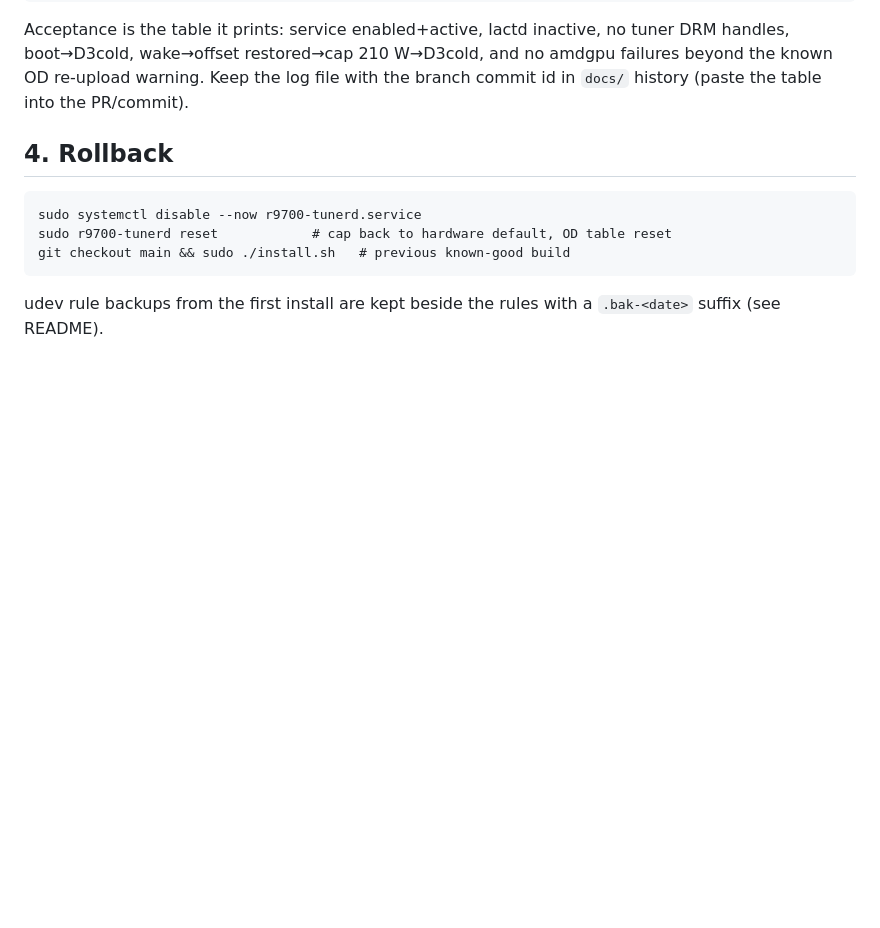
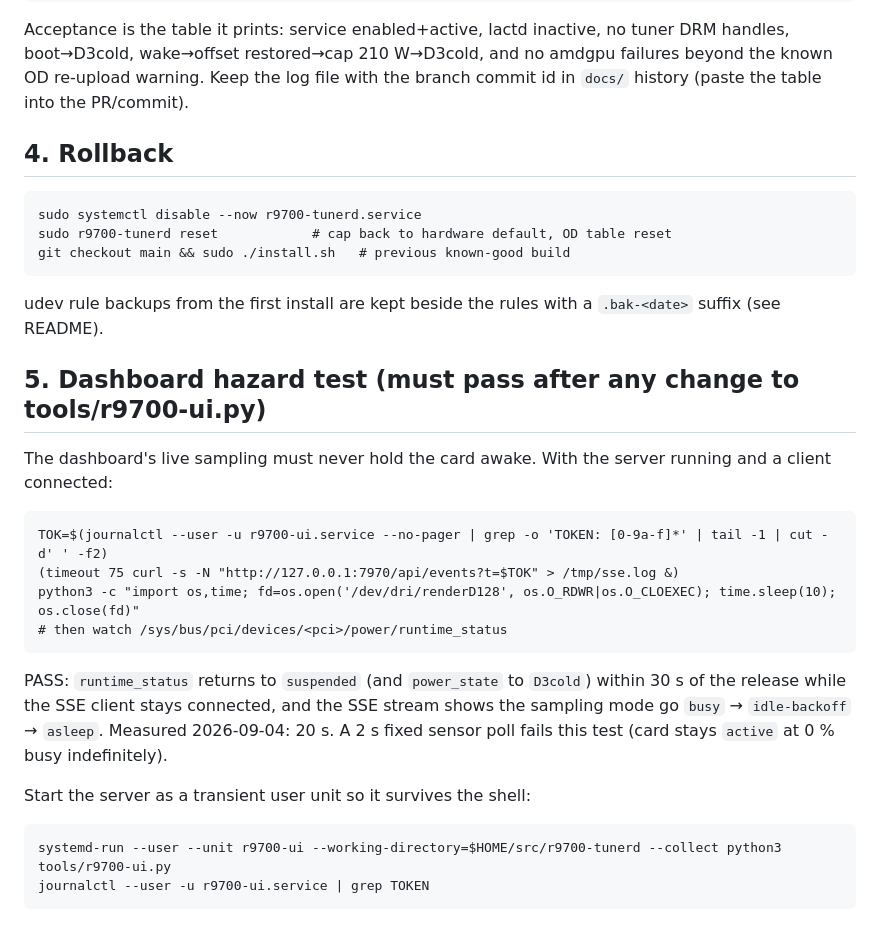
Before and after one commit to grym3s/r9700-tunerd, a Markdown page: docs/TESTING.md, the part around the change. Rendered like a GitHub page; blank space fills up the shorter version.

Commit message:
docs: dashboard hazard test and how to run the UI server as a user unit
Co-Authored-By: Claude Fable 5.1 <noreply@anthropic.com>

```diff
--- a/docs/TESTING.md
+++ b/docs/TESTING.md
@@ -83,3 +83,24 @@ the branch commit id in `docs/` history (paste the table into the PR/commit).
 
 udev rule backups from the first install are kept beside the rules with a
 `.bak-<date>` suffix (see README).
+
+## 5. Dashboard hazard test (must pass after any change to tools/r9700-ui.py)
+
+The dashboard's live sampling must never hold the card awake. With the server
+running and a client connected:
+
+    TOK=$(journalctl --user -u r9700-ui.service --no-pager | grep -o 'TOKEN: [0-9a-f]*' | tail -1 | cut -d' ' -f2)
+    (timeout 75 curl -s -N "http://127.0.0.1:7970/api/events?t=$TOK" > /tmp/sse.log &)
+    python3 -c "import os,time; fd=os.open('/dev/dri/renderD128', os.O_RDWR|os.O_CLOEXEC); time.sleep(10); os.close(fd)"
+    # then watch /sys/bus/pci/devices/<pci>/power/runtime_status
+
+PASS: `runtime_status` returns to `suspended` (and `power_state` to `D3cold`)
+within 30 s of the release while the SSE client stays connected, and the SSE
+stream shows the sampling mode go `busy` → `idle-backoff` → `asleep`.
+Measured 2026-09-04: 20 s. A 2 s fixed sensor poll fails this test (card stays
+`active` at 0 % busy indefinitely).
+
+Start the server as a transient user unit so it survives the shell:
+
+    systemd-run --user --unit r9700-ui --working-directory=$HOME/src/r9700-tunerd --collect python3 tools/r9700-ui.py
+    journalctl --user -u r9700-ui.service | grep TOKEN
```
